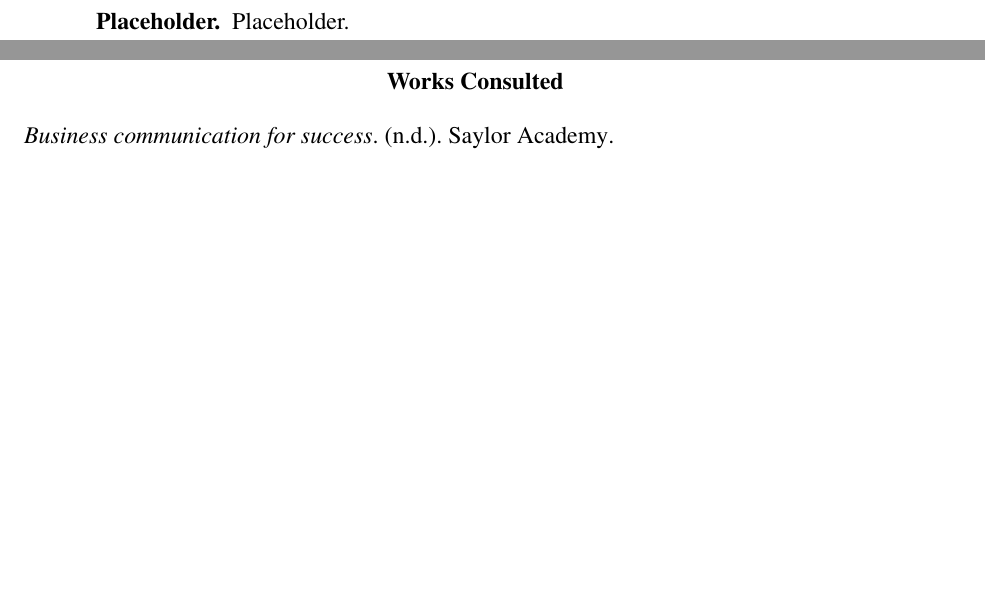
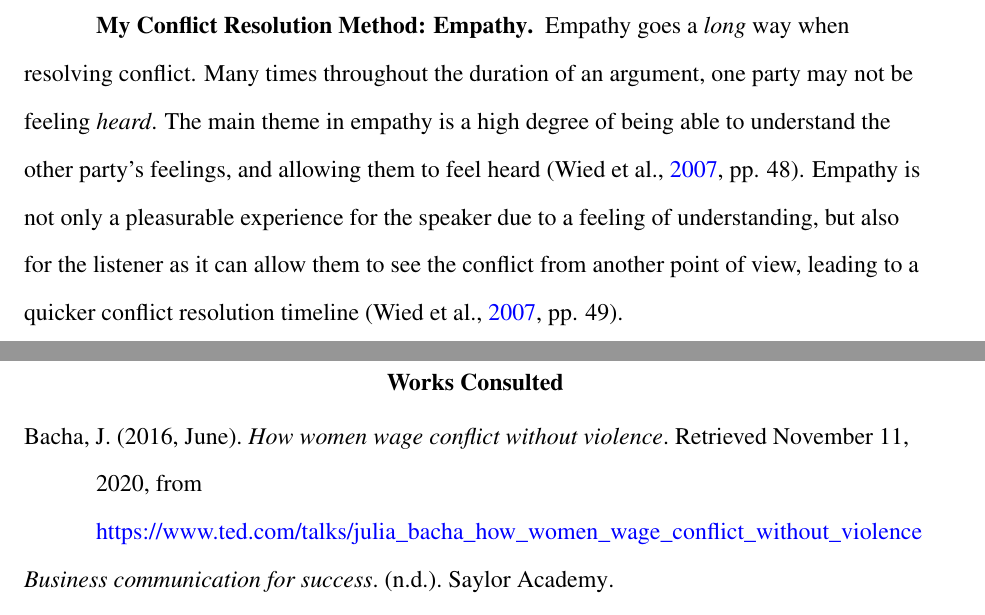
Before and after one commit to ashellwig/COM120_M2D1, a LaTeX paper (main.tex): two parts of pages 4 and 5 of 5 before the commit and two parts of pages 3 and 4 of 4 after it, joined at a grey line, cut at the place of the change, the shorter picture padded with empty space. Compiled offline with pdfLaTeX.

Commit message:
add some to introduction

```diff
--- a/main.tex
+++ b/main.tex
@@ -32,6 +32,10 @@
   \addtocategory{consulted}{noauthor_business_nodate}
   \addtocategory{consulted}{noauthor_college_nodate}
   \addtocategory{consulted}{thomas_exploration_2020}
+  \addtocategory{consulted}{noauthor_he_nodate}
+  \addtocategory{consulted}{reed_leaving_2006}
+  \addtocategory{consulted}{bacha_how_2016}
+
 
   % Hyperlink Setup
   \hypersetup{
@@ -111,10 +115,18 @@
       \end{enumerate}
 
 
-    \newpage
-    % Placeholder.
-    \paragraph{Placeholder.}
-      Placeholder.
+      % My Conflict Resolution Method/Style
+      \paragraph{My Conflict Resolution Method: Empathy}
+        Empathy goes a \textit{long} way when resolving conflict. Many times
+          throughout the duration of an argument, one party may not be feeling
+          \emph{heard}. The main theme in empathy is a high degree of being
+          able to understand the other party's feelings, and allowing them to
+          feel heard \parencite[pp. 48]{wied_empathy_2007}. Empathy is not only
+          a pleasurable experience for the speaker due to a feeling of
+          understanding, but also for the listener as it can allow them to
+          see the conflict from another point of view, leading to a quicker
+          conflict resolution timeline \parencite[pp. 49]{wied_empathy_2007}.
+
 
   % Replies
   % \include{tex/01-response.tex}
```
Also changed, not shown: main.bib (+20 -0 lines).
